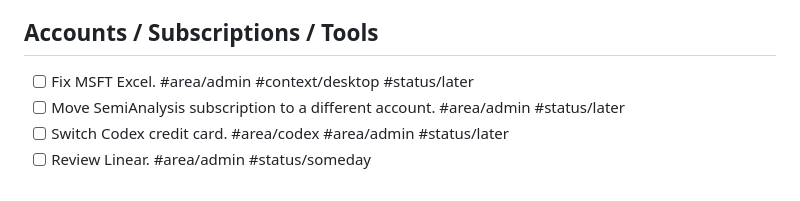
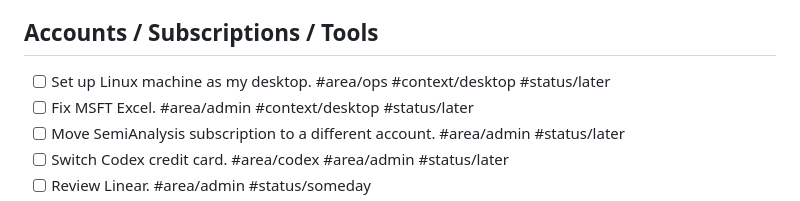
Before and after one commit to spiceoogway/spiceoogway.github.io, a Markdown page: content/Personal/Finance Admin Dashboard.md, the part around the change. Drawn GitHub-style.

```diff
--- a/content/Personal/Finance Admin Dashboard.md
+++ b/content/Personal/Finance Admin Dashboard.md
@@ -50,6 +50,7 @@ Last refreshed: 2026-07-10
 
 ## Accounts / Subscriptions / Tools
 
+- [ ] Set up Linux machine as my desktop. #area/ops #context/desktop #status/later
 - [ ] Fix MSFT Excel. #area/admin #context/desktop #status/later
 - [ ] Move SemiAnalysis subscription to a different account. #area/admin #status/later
 - [ ] Switch Codex credit card. #area/codex #area/admin #status/later
```
Also changed, not shown: content/Personal/Triaged To-do.md (+2 -1 lines).
